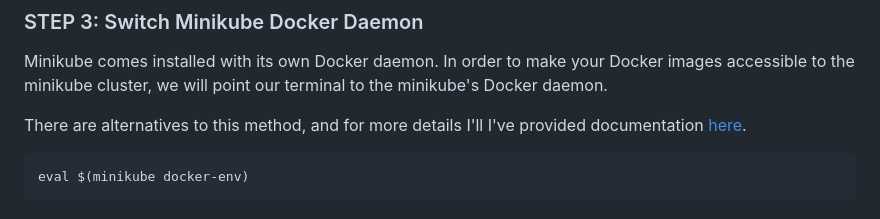
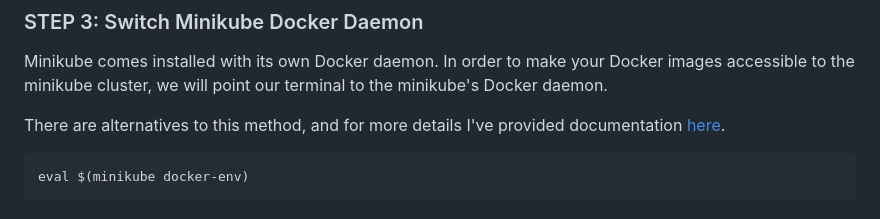
Before and after one commit to hspahic-cs/BRT-DevOps-interview, a Markdown page: README.md, the part around the change. Rendered like a GitHub page.

Commit message:
Update README.md
Small typo on README

````diff
--- a/README.md
+++ b/README.md
@@ -40,7 +40,7 @@ Minikube comes installed with its own Docker daemon. In order to make your
 Docker images accessible to the minikube cluster, we will point our terminal
 to the minikube's Docker daemon.
 
-There are alternatives to this method, and for more details I'll I've provided
+There are alternatives to this method, and for more details I've provided
 documentation [here](https://minikube.sigs.k8s.io/docs/handbook/pushing/).
 
 ```bash
````
